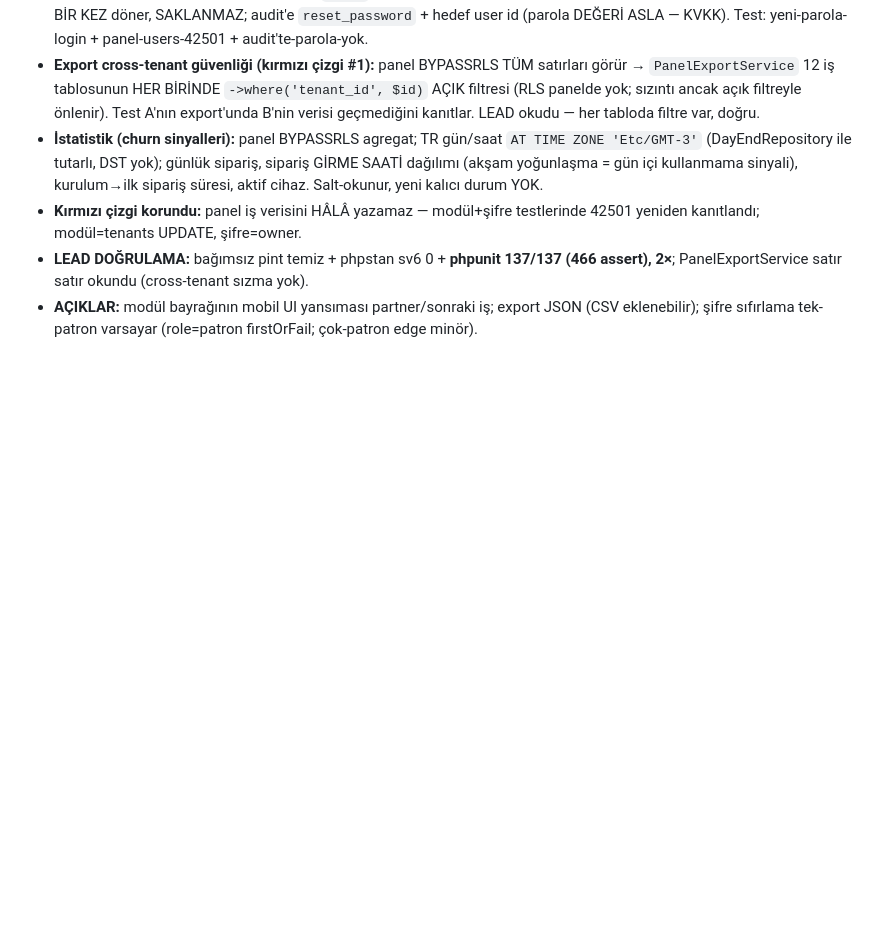
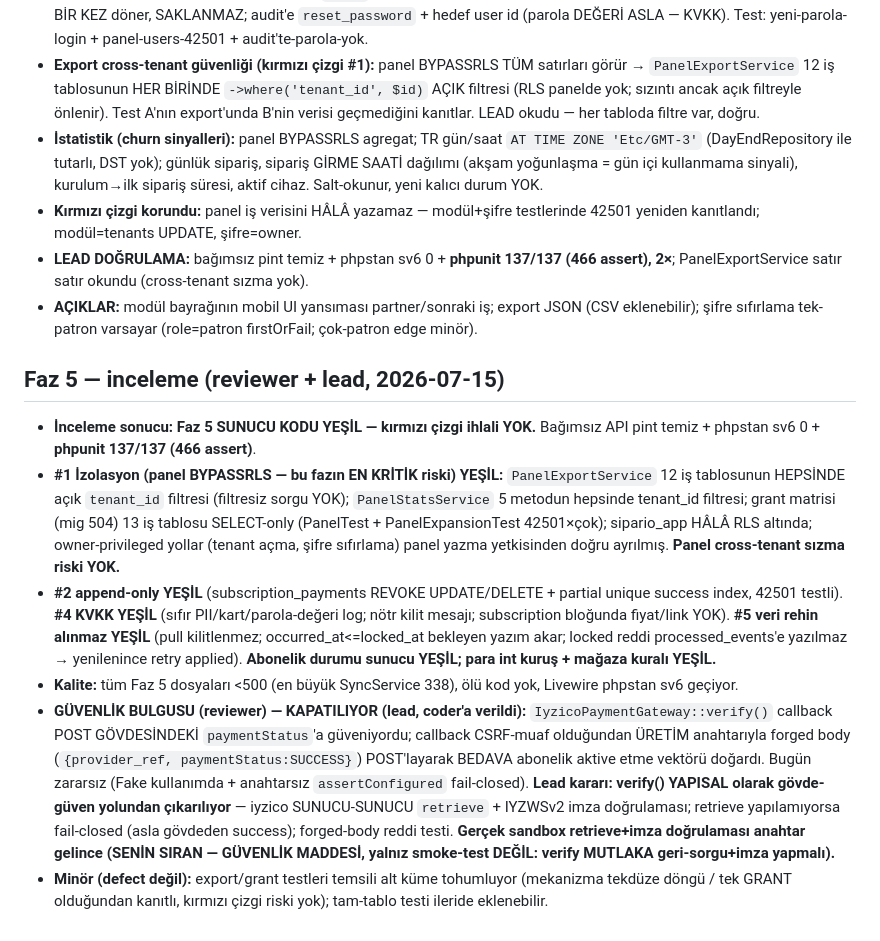
Before and after one commit to tnyligokhan/sipario, a Markdown page: DECISIONS.md, the part around the change. Drawn GitHub-style; blank space fills up the shorter version.

```diff
--- a/DECISIONS.md
+++ b/DECISIONS.md
@@ -300,3 +300,12 @@ değişen bir karar "~~üstü çizili~~ → yeni karar" biçiminde güncellenir.
 - **Kırmızı çizgi korundu:** panel iş verisini HÂLÂ yazamaz — modül+şifre testlerinde 42501 yeniden kanıtlandı; modül=tenants UPDATE, şifre=owner.
 - **LEAD DOĞRULAMA:** bağımsız pint temiz + phpstan sv6 0 + **phpunit 137/137 (466 assert), 2×**; PanelExportService satır satır okundu (cross-tenant sızma yok).
 - **AÇIKLAR:** modül bayrağının mobil UI yansıması partner/sonraki iş; export JSON (CSV eklenebilir); şifre sıfırlama tek-patron varsayar (role=patron firstOrFail; çok-patron edge minör).
+
+## Faz 5 — inceleme (reviewer + lead, 2026-07-15)
+
+- **İnceleme sonucu: Faz 5 SUNUCU KODU YEŞİL — kırmızı çizgi ihlali YOK.** Bağımsız API pint temiz + phpstan sv6 0 + **phpunit 137/137 (466 assert)**.
+- **#1 İzolasyon (panel BYPASSRLS — bu fazın EN KRİTİK riski) YEŞİL:** `PanelExportService` 12 iş tablosunun HEPSİNDE açık `tenant_id` filtresi (filtresiz sorgu YOK); `PanelStatsService` 5 metodun hepsinde tenant_id filtresi; grant matrisi (mig 504) 13 iş tablosu SELECT-only (PanelTest + PanelExpansionTest 42501×çok); sipario_app HÂLÂ RLS altında; owner-privileged yollar (tenant açma, şifre sıfırlama) panel yazma yetkisinden doğru ayrılmış. **Panel cross-tenant sızma riski YOK.**
+- **#2 append-only YEŞİL** (subscription_payments REVOKE UPDATE/DELETE + partial unique success index, 42501 testli). **#4 KVKK YEŞİL** (sıfır PII/kart/parola-değeri log; nötr kilit mesajı; subscription bloğunda fiyat/link YOK). **#5 veri rehin alınmaz YEŞİL** (pull kilitlenmez; occurred_at<=locked_at bekleyen yazım akar; locked reddi processed_events'e yazılmaz → yenilenince retry applied). **Abonelik durumu sunucu YEŞİL; para int kuruş + mağaza kuralı YEŞİL.**
+- **Kalite:** tüm Faz 5 dosyaları <500 (en büyük SyncService 338), ölü kod yok, Livewire phpstan sv6 geçiyor.
+- **GÜVENLİK BULGUSU (reviewer) — KAPATILIYOR (lead, coder'a verildi):** `IyzicoPaymentGateway::verify()` callback POST GÖVDESİNDEKİ `paymentStatus`'a güveniyordu; callback CSRF-muaf olduğundan ÜRETİM anahtarıyla forged body (`{provider_ref, paymentStatus:SUCCESS}`) POST'layarak BEDAVA abonelik aktive etme vektörü doğardı. Bugün zararsız (Fake kullanımda + anahtarsız `assertConfigured` fail-closed). **Lead kararı: verify() YAPISAL olarak gövde-güven yolundan çıkarılıyor** — iyzico SUNUCU-SUNUCU `retrieve` + IYZWSv2 imza doğrulaması; retrieve yapılamıyorsa fail-closed (asla gövdeden success); forged-body reddi testi. **Gerçek sandbox retrieve+imza doğrulaması anahtar gelince (SENİN SIRAN — GÜVENLİK MADDESİ, yalnız smoke-test DEĞİL: verify MUTLAKA geri-sorgu+imza yapmalı).**
+- **Minör (defect değil):** export/grant testleri temsili alt küme tohumluyor (mekanizma tekdüze döngü / tek GRANT olduğundan kanıtlı, kırmızı çizgi riski yok); tam-tablo testi ileride eklenebilir.
```
Also changed, not shown: PLAN.md (+5 -5 lines).
